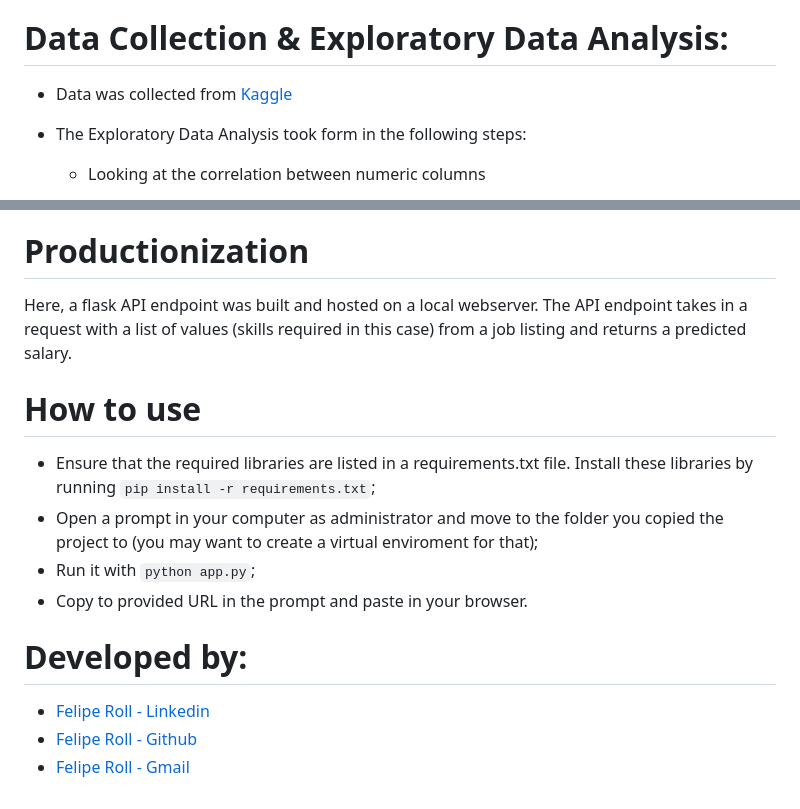
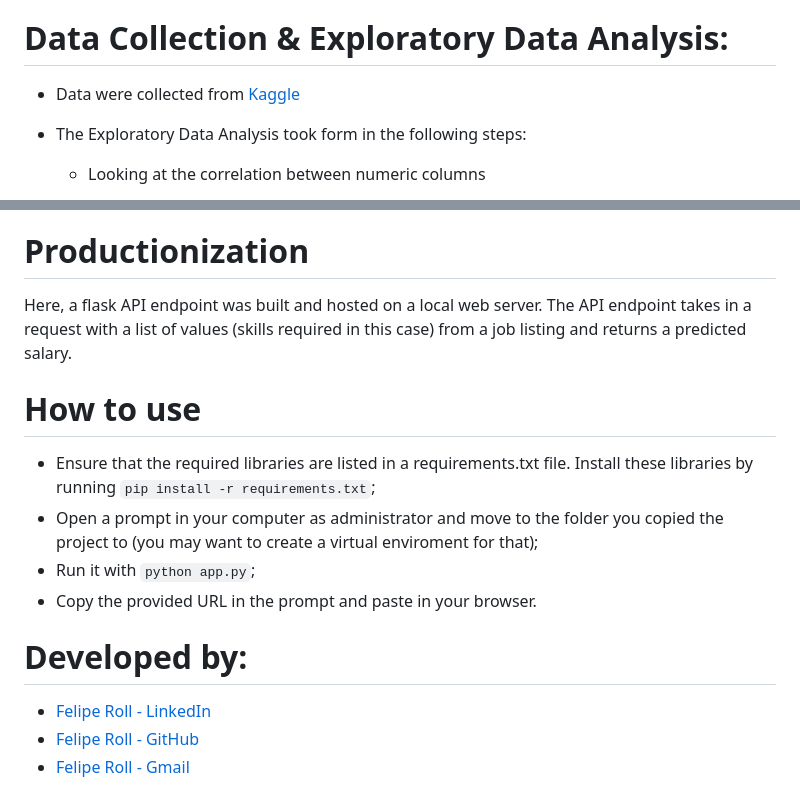
Before and after one commit to FelipeLRoll/ds_salary, a Markdown page: README.md, 2 parts joined by grey strips. GitHub-like rendering.

````diff
--- a/README.md
+++ b/README.md
@@ -69,7 +69,7 @@
     * Drop rating column with negative values.
     &nbsp;
 # Data Collection & Exploratory Data Analysis:
-* Data was collected from [Kaggle](https://www.kaggle.com/datasets/nikhilbhathi/data-scientist-salary-us-glassdoor)
+* Data were collected from [Kaggle](https://www.kaggle.com/datasets/nikhilbhathi/data-scientist-salary-us-glassdoor)
 
 * The Exploratory Data Analysis took form in the following steps:
    - Looking at the correlation between numeric columns
@@ -124,15 +124,15 @@ The Model Building part of the project had the following steps:
 The best model was <b>Random Forest</b> with a *Mean Absolute Error (Random Forest): 2038.3697536945808*. The second best was *(XGBoost + Random Forest): 2093.243452220597* and the third *(Lasso Regression + Random Forest): 2169.8340873515103*
 &nbsp;
 # Productionization
-Here, a flask API endpoint was built and hosted on a local webserver. The API endpoint takes in a request with a list of values (skills required in this case) from a job listing and returns a predicted salary.
+Here, a flask API endpoint was built and hosted on a local web server. The API endpoint takes in a request with a list of values (skills required in this case) from a job listing and returns a predicted salary.
 &nbsp;
 # How to use
 * Ensure that the required libraries are listed in a requirements.txt file. Install these libraries by running ```pip install -r requirements.txt```;
 * Open a prompt in your computer as administrator and move to the folder you copied the project to (you may want to create a virtual enviroment for that);
 * Run it with ```python app.py```;
-* Copy to provided URL in the prompt and paste in your browser.
+* Copy the provided URL in the prompt and paste in your browser.
 &nbsp;
 # Developed by:
-  * [Felipe Roll - Linkedin](https://www.linkedin.com/in/felipe-roll)
-  * [Felipe Roll - Github](https://github.com/FelipeLRoll)
+  * [Felipe Roll - LinkedIn](https://www.linkedin.com/in/felipe-roll)
+  * [Felipe Roll - GitHub](https://github.com/FelipeLRoll)
   * [Felipe Roll - Gmail](felipelroll@gmail.com)
````
